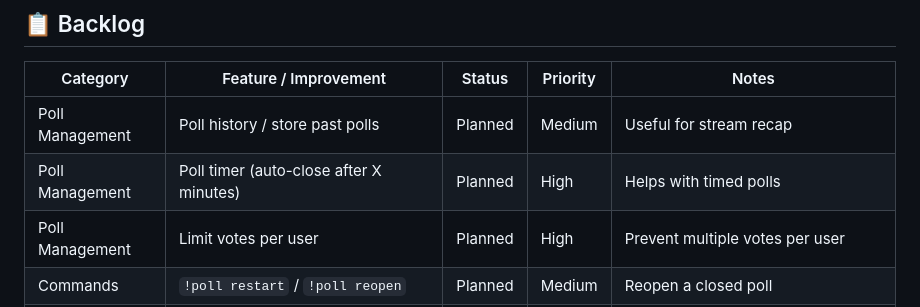
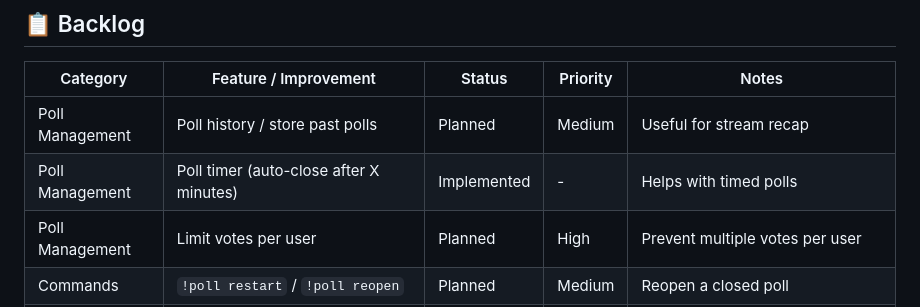
Before and after one commit to paddi0010/OpenTwitchPoll, a Markdown page: README.md, the part around the change. GitHub-like rendering.

```diff
--- a/README.md
+++ b/README.md
@@ -9,7 +9,7 @@ This tool is under development therefore may contain bugs or unfinished features
 | Category | Feature / Improvement | Status | Priority | Notes |
 |----------|---------------------|--------|---------|-------|
 | Poll Management | Poll history / store past polls | Planned | Medium | Useful for stream recap |
-| Poll Management | Poll timer (auto-close after X minutes) | Planned | High | Helps with timed polls |
+| Poll Management | Poll timer (auto-close after X minutes) | Implemented | - | Helps with timed polls |
 | Poll Management | Limit votes per user | Planned | High | Prevent multiple votes per user |
 | Commands | `!poll restart` / `!poll reopen` | Planned | Medium | Reopen a closed poll |
 | Commands | Better error messages for invalid commands | Planned | High | e.g., `!vote 99`, `!poll Test?` without options |
```
